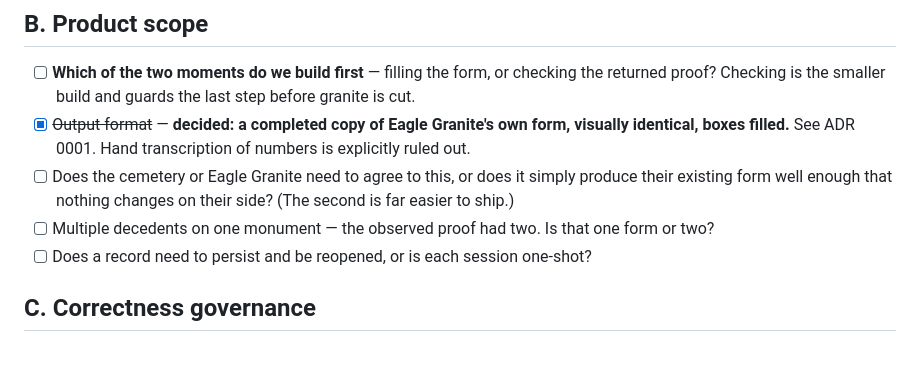
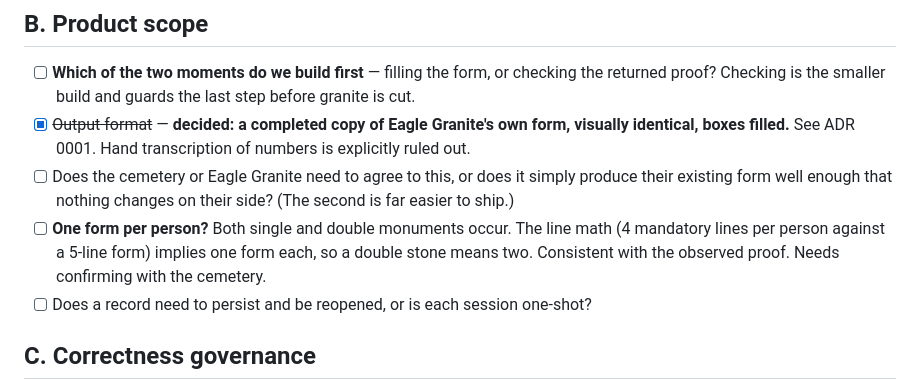
Before and after one commit to teoleg/dignity, a Markdown page: docs/open-questions.md, the part around the change. GitHub-like rendering; blank space fills up the shorter version.

Commit message:
Record form capacity and what it leaves for the family
Both single and double monuments occur. Per person the mandatory text is four
lines - opening, name, date, closing - which uses 4 of 5 lines and leaves
exactly one line of 28 characters free. Spare boxes on shorter lines are not
available, since each line is its own row and text cannot spill between them:
"we have space" means one line, not lots.

Infers, without confirming, that there is one form per person, so a double
monument means two forms. This matches the observed proof, where each
decedent had three Hebrew lines with a single shared closing centred beneath
both. Flagged for confirmation with the cemetery.

Records what the constraint means for translation. Fitting one line of 28
characters makes the job tractable and shapes it: the app renders a sentiment
into the short register an inscription uses rather than translating
sentences. Where a traditional phrase already exists it is both more correct
and more compact than anything invented, and should be preferred over a
literal translation.

Co-Authored-By: Claude Opus 5 <noreply@anthropic.com>
Claude-Session: https://claude.ai/code/session_018m1Db9pXhZiLV2roBbe4xN

```diff
--- a/docs/open-questions.md
+++ b/docs/open-questions.md
@@ -68,8 +68,10 @@ Hebrew output is guessed.
 - [ ] Does the cemetery or Eagle Granite need to agree to this, or does it
       simply produce their existing form well enough that nothing changes on
       their side? (The second is far easier to ship.)
-- [ ] Multiple decedents on one monument — the observed proof had two. Is that
-      one form or two?
+- [ ] **One form per person?** Both single and double monuments occur. The
+      line math (4 mandatory lines per person against a 5-line form) implies
+      one form each, so a double stone means two. Consistent with the
+      observed proof. Needs confirming with the cemetery.
 - [ ] Does a record need to persist and be reopened, or is each session
       one-shot?
 
```
